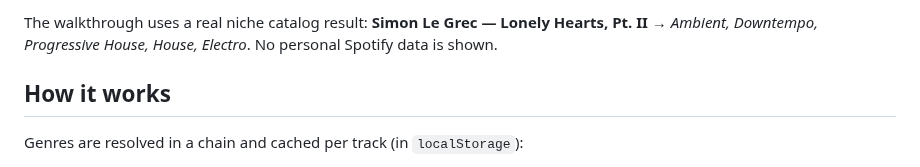
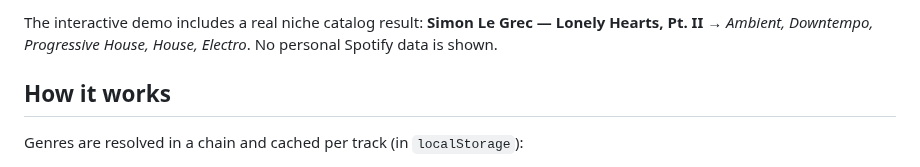
Before and after one commit to AbdullahPesteli/whatsThatGenre-plus, a Markdown page: README.md, the part around one of its changes. Rendered like a GitHub page.

Commit message:
Publish interactive GitHub Pages demo

```diff
--- a/README.md
+++ b/README.md
@@ -17,6 +17,6 @@ A [Spicetify](https://spicetify.app) extension that shows the **genres and sub-s
 </p>
 
-The walkthrough uses a real niche catalog result: **Simon Le Grec — Lonely Hearts, Pt. II** → *Ambient, Downtempo, Progressive House, House, Electro*. No personal Spotify data is shown.
+The interactive demo includes a real niche catalog result: **Simon Le Grec — Lonely Hearts, Pt. II** → *Ambient, Downtempo, Progressive House, House, Electro*. No personal Spotify data is shown.
 
 ## How it works
 
```
Also changed, not shown: other parts of README.md (+3 -3 lines), docs/album.png (added), 2 other files.
